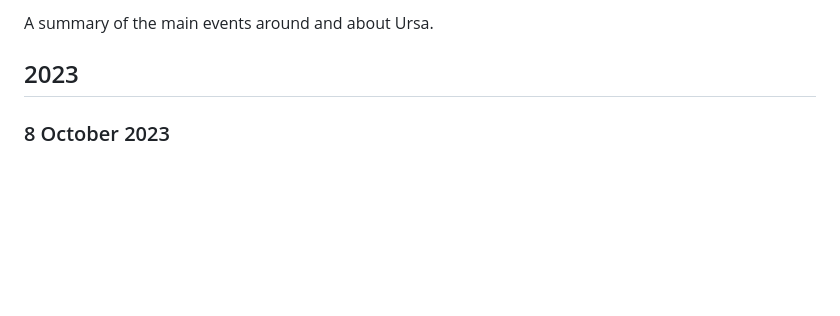
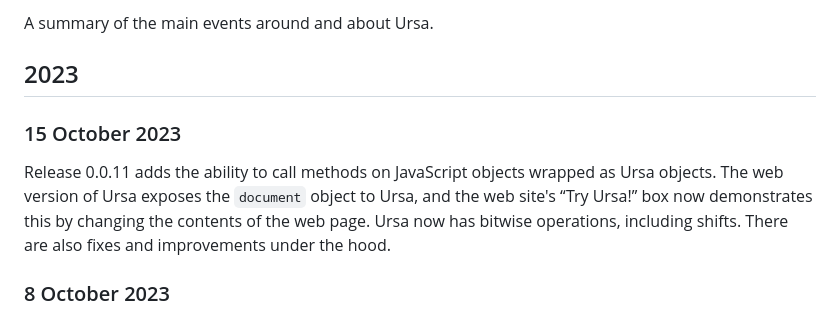
Before and after one commit to ursalang/ursalang.github.io, a Markdown page: pages/news.md, the part around the change. Drawn GitHub-style; blank space fills up the shorter version.

Commit message:
Add news about the 0.0.11 release

```diff
--- a/pages/news.md
+++ b/pages/news.md
@@ -3,6 +3,10 @@
 A summary of the main events around and about Ursa.
 
 ## 2023
+
+### 15 October 2023
+
+Release 0.0.11 adds the ability to call methods on JavaScript objects wrapped as Ursa objects. The web version of Ursa exposes the `document` object to Ursa, and the web site's “Try Ursa!” box now demonstrates this by changing the contents of the web page. Ursa now has bitwise operations, including shifts. There are also fixes and improvements under the hood.
 
 ### 8 October 2023
 
```
